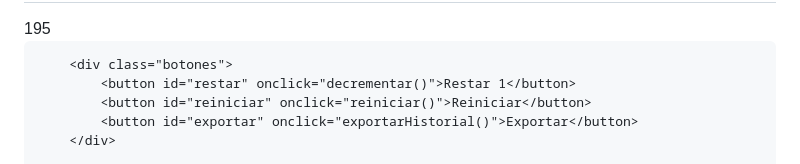
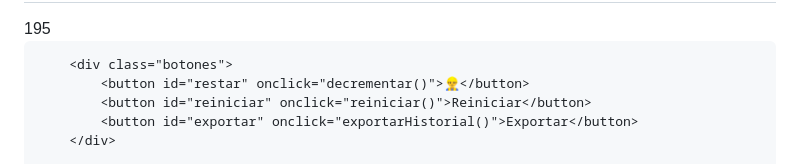
Before and after one commit to 19TOMAS63/195, a Markdown page: README.md, the part around the change. GitHub-like rendering.

```diff
--- a/README.md
+++ b/README.md
@@ -99,7 +99,7 @@
         <div id="contador">195</div>
 
         <div class="botones">
-            <button id="restar" onclick="decrementar()">Restar 1</button>
+            <button id="restar" onclick="decrementar()">👷‍♂️</button>
             <button id="reiniciar" onclick="reiniciar()">Reiniciar</button>
             <button id="exportar" onclick="exportarHistorial()">Exportar</button>
         </div>
```
